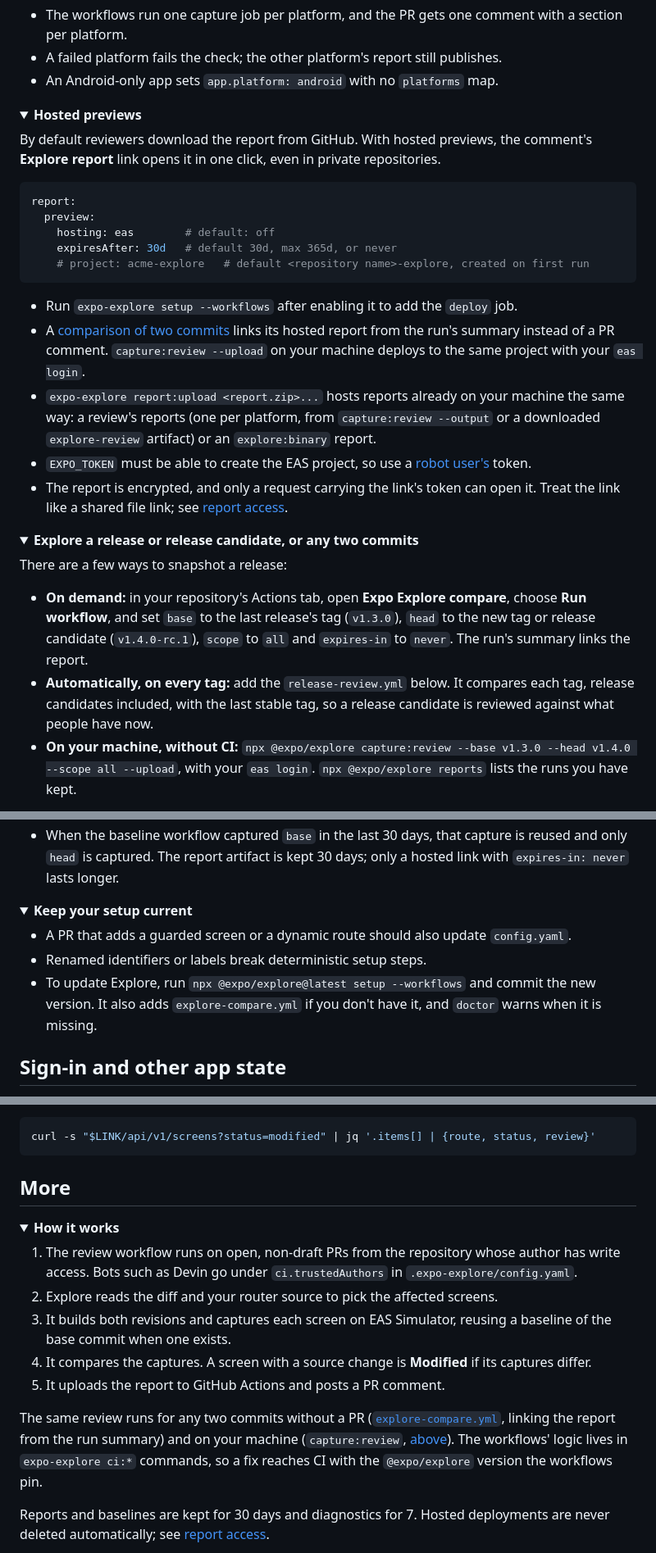
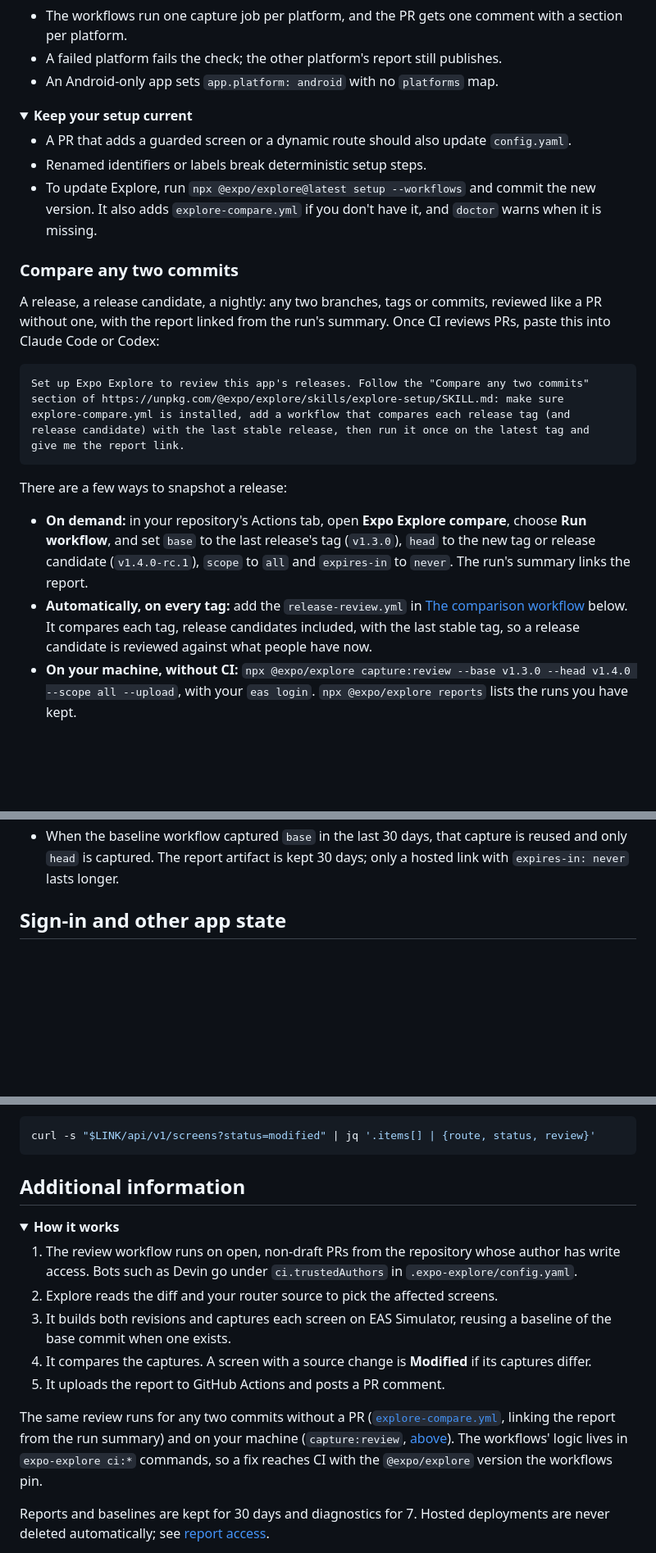
Before and after one commit to expo/explore, a Markdown page: README.md, 3 parts joined by grey strips. Shown at 82% size. GitHub-like rendering; folded sections open; blank space fills up the shorter version.

````diff
--- a/README.md
+++ b/README.md
@@ -224,33 +228,30 @@ platforms:
 </details>
 
 <details>
-<summary id="hosted-previews"><strong>Hosted previews</strong></summary>
+<summary><strong>Keep your setup current</strong></summary>
 
-By default reviewers download the report from GitHub. With hosted previews, the comment's **Explore report** link opens it in one click, even in private repositories.
-
-```yaml
-report:
-  preview:
-    hosting: eas        # default: off
-    expiresAfter: 30d   # default 30d, max 365d, or never
-    # project: acme-explore   # default <repository name>-explore, created on first run
-```
-
-- Run `expo-explore setup --workflows` after enabling it to add the `deploy` job.
-- A [comparison of two commits](#compare) links its hosted report from the run's summary instead of a PR comment. `capture:review --upload` on your machine deploys to the same project with your `eas login`.
-- `expo-explore report:upload <report.zip>...` hosts reports already on your machine the same way: a review's reports (one per platform, from `capture:review --output` or a downloaded `explore-review` artifact) or an `explore:binary` report.
-- `EXPO_TOKEN` must be able to create the EAS project, so use a [robot user's](https://docs.expo.dev/accounts/programmatic-access/) token.
-- The report is encrypted, and only a request carrying the link's token can open it. Treat the link like a shared file link; see [report access](docs/private-review.md#hosted-previews).
+- A PR that adds a guarded screen or a dynamic route should also update `config.yaml`.
+- Renamed identifiers or labels break deterministic setup steps.
+- To update Explore, run `npx @expo/explore@latest setup --workflows` and commit the new version. It also adds `explore-compare.yml` if you don't have it, and `doctor` warns when it is missing.
 
 </details>
 
-<details>
-<summary id="compare"><strong>Explore a release or release candidate, or any two commits</strong></summary>
+### Compare any two commits
+
+A release, a release candidate, a nightly: any two branches, tags or commits, reviewed like a PR without one, with the report linked from the run's summary. Once CI reviews PRs, paste this into Claude Code or Codex:
+
+```text
+Set up Expo Explore to review this app's releases. Follow the "Compare any two commits"
+section of https://unpkg.com/@expo/explore/skills/explore-setup/SKILL.md: make sure
+explore-compare.yml is installed, add a workflow that compares each release tag (and
+release candidate) with the last stable release, then run it once on the latest tag and
+give me the report link.
+```
 
 There are a few ways to snapshot a release:
 
 - **On demand:** in your repository's Actions tab, open **Expo Explore compare**, choose **Run workflow**, and set `base` to the last release's tag (`v1.3.0`), `head` to the new tag or release candidate (`v1.4.0-rc.1`), `scope` to `all` and `expires-in` to `never`. The run's summary links the report.
-- **Automatically, on every tag:** add the `release-review.yml` below. It compares each tag, release candidates included, with the last stable tag, so a release candidate is reviewed against what people have now.
+- **Automatically, on every tag:** add the `release-review.yml` in [The comparison workflow](#compare) below. It compares each tag, release candidates included, with the last stable tag, so a release candidate is reviewed against what people have now.
 - **On your machine, without CI:** `npx @expo/explore capture:review --base v1.3.0 --head v1.4.0 --scope all --upload`, with your `eas login`. `npx @expo/explore reports` lists the runs you have kept.
 
 `scope: all` captures every screen, not only those whose source changed, so the report shows the whole release with what changed since the last one marked; `expires-in: never` keeps its link.
@@ -293,15 +297,6 @@ jobs:
 - `setup --workflows` installs it from 0.19.0; `npx @expo/explore@latest setup --workflows` adds it to an existing setup. The caller grants `contents: read` and `actions: read`; `secrets: inherit` passes `EXPO_TOKEN` and any app-test secrets.
 - Call it once per workflow run. A called workflow runs inside its caller's run, so a second call in the same run would reuse the first one's artifact names; use separate workflows instead.
 - When the baseline workflow captured `base` in the last 30 days, that capture is reused and only `head` is captured. The report artifact is kept 30 days; only a hosted link with `expires-in: never` lasts longer.
-
-</details>
-
-<details>
-<summary><strong>Keep your setup current</strong></summary>
-
-- A PR that adds a guarded screen or a dynamic route should also update `config.yaml`.
-- Renamed identifiers or labels break deterministic setup steps.
-- To update Explore, run `npx @expo/explore@latest setup --workflows` and commit the new version. It also adds `explore-compare.yml` if you don't have it, and `doctor` warns when it is missing.
 
 </details>
 
@@ -402,7 +397,7 @@ curl -s "$LINK/api/v1/screens?status=modified" | jq '.items[] | {route, status,
 
 </details>
 
-## More
+## Additional information
 
 <details>
 <summary><strong>How it works</strong></summary>
````
Also changed, not shown: other parts of README.md (+51 -44 lines), skills/explore-setup/SKILL.md (+10 -0 lines), skills/readme-refresh/SKILL.md (+2 -2 lines).
